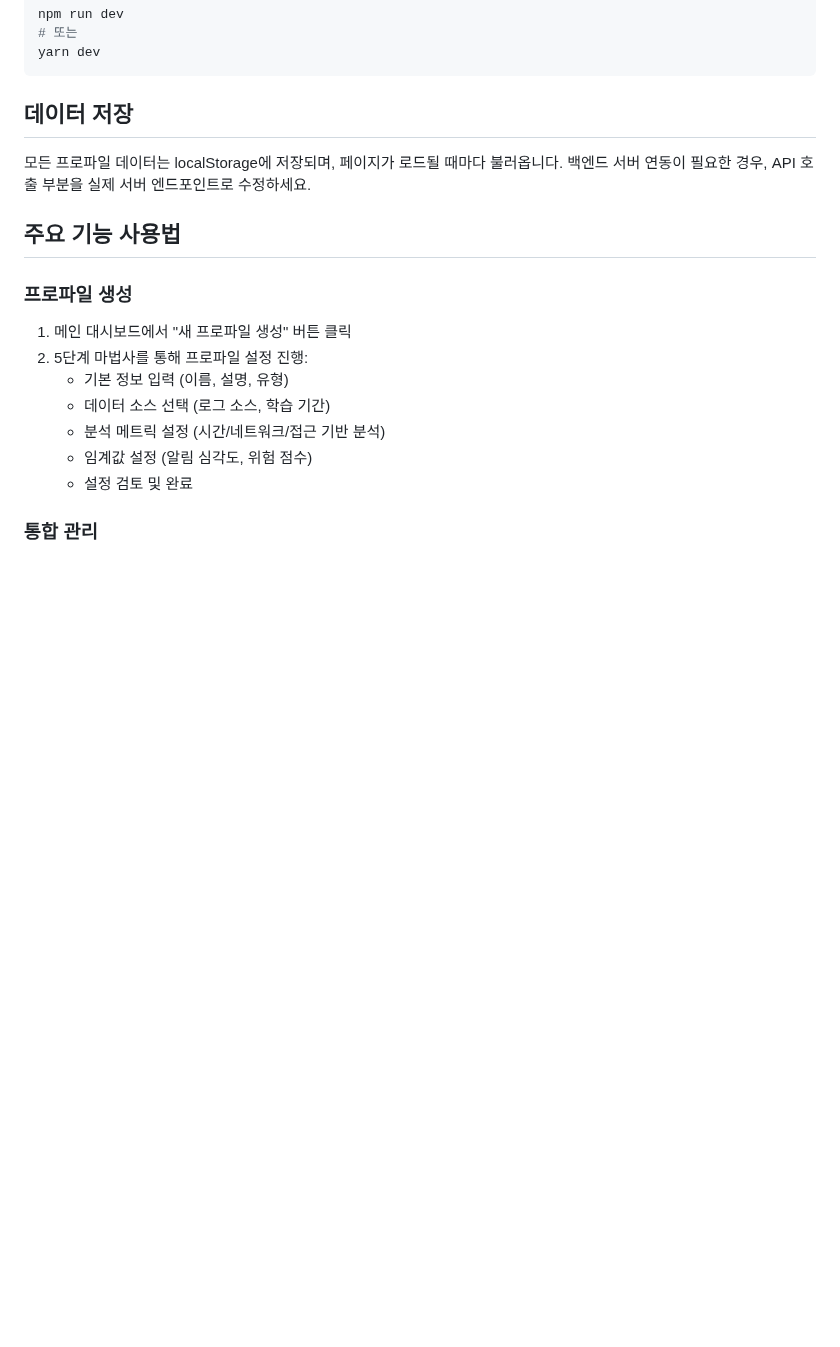
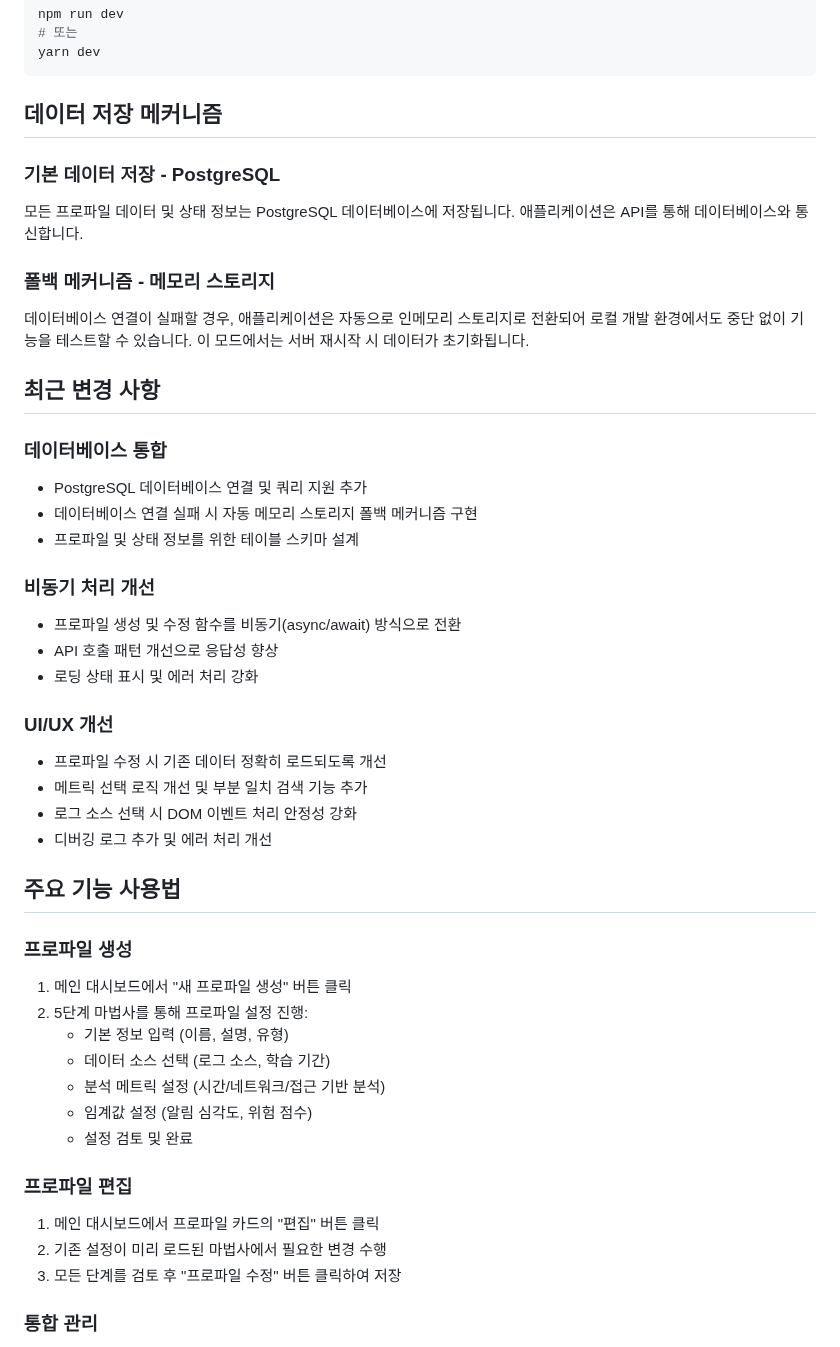
Before and after one commit to karas-lee/uba-profile-ui, a Markdown page: README.md, the part around one of its changes. Rendered like a GitHub page; blank space fills up the shorter version.

````diff
--- a/README.md
+++ b/README.md
@@ -135,10 +243,34 @@ npm run dev
 yarn dev
 ```
 
-## 데이터 저장
+## 데이터 저장 메커니즘
 
-모든 프로파일 데이터는 localStorage에 저장되며, 페이지가 로드될 때마다 불러옵니다.
-백엔드 서버 연동이 필요한 경우, API 호출 부분을 실제 서버 엔드포인트로 수정하세요.
+### 기본 데이터 저장 - PostgreSQL
+모든 프로파일 데이터 및 상태 정보는 PostgreSQL 데이터베이스에 저장됩니다.
+애플리케이션은 API를 통해 데이터베이스와 통신합니다.
+
+### 폴백 메커니즘 - 메모리 스토리지
+데이터베이스 연결이 실패할 경우, 애플리케이션은 자동으로 인메모리 스토리지로 전환되어
+로컬 개발 환경에서도 중단 없이 기능을 테스트할 수 있습니다. 이 모드에서는 서버 재시작 시
+데이터가 초기화됩니다.
+
+## 최근 변경 사항
+
+### 데이터베이스 통합
+- PostgreSQL 데이터베이스 연결 및 쿼리 지원 추가
+- 데이터베이스 연결 실패 시 자동 메모리 스토리지 폴백 메커니즘 구현
+- 프로파일 및 상태 정보를 위한 테이블 스키마 설계
+
+### 비동기 처리 개선
+- 프로파일 생성 및 수정 함수를 비동기(async/await) 방식으로 전환
+- API 호출 패턴 개선으로 응답성 향상
+- 로딩 상태 표시 및 에러 처리 강화
+
+### UI/UX 개선
+- 프로파일 수정 시 기존 데이터 정확히 로드되도록 개선
+- 메트릭 선택 로직 개선 및 부분 일치 검색 기능 추가
+- 로그 소스 선택 시 DOM 이벤트 처리 안정성 강화
+- 디버깅 로그 추가 및 에러 처리 개선
 
 ## 주요 기능 사용법
 
@@ -150,6 +282,11 @@ yarn dev
    - 분석 메트릭 설정 (시간/네트워크/접근 기반 분석)
    - 임계값 설정 (알림 심각도, 위험 점수)
    - 설정 검토 및 완료
+
+### 프로파일 편집
+1. 메인 대시보드에서 프로파일 카드의 "편집" 버튼 클릭
+2. 기존 설정이 미리 로드된 마법사에서 필요한 변경 수행
+3. 모든 단계를 검토 후 "프로파일 수정" 버튼 클릭하여 저장
 
 ### 통합 관리
 1. 메인 대시보드 상단의 "통합 실행 관리" 버튼 클릭
````
Also changed, not shown: other parts of README.md (+124 -3 lines).
